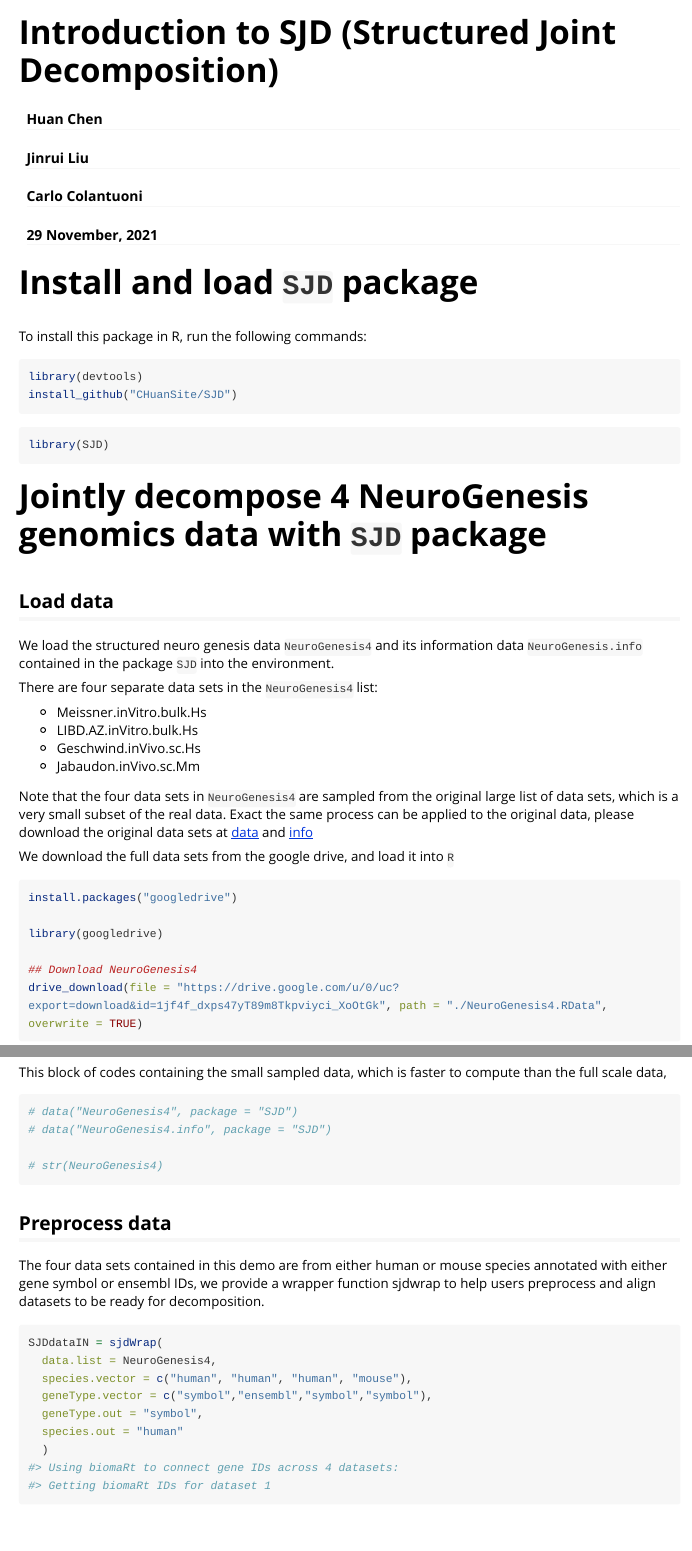
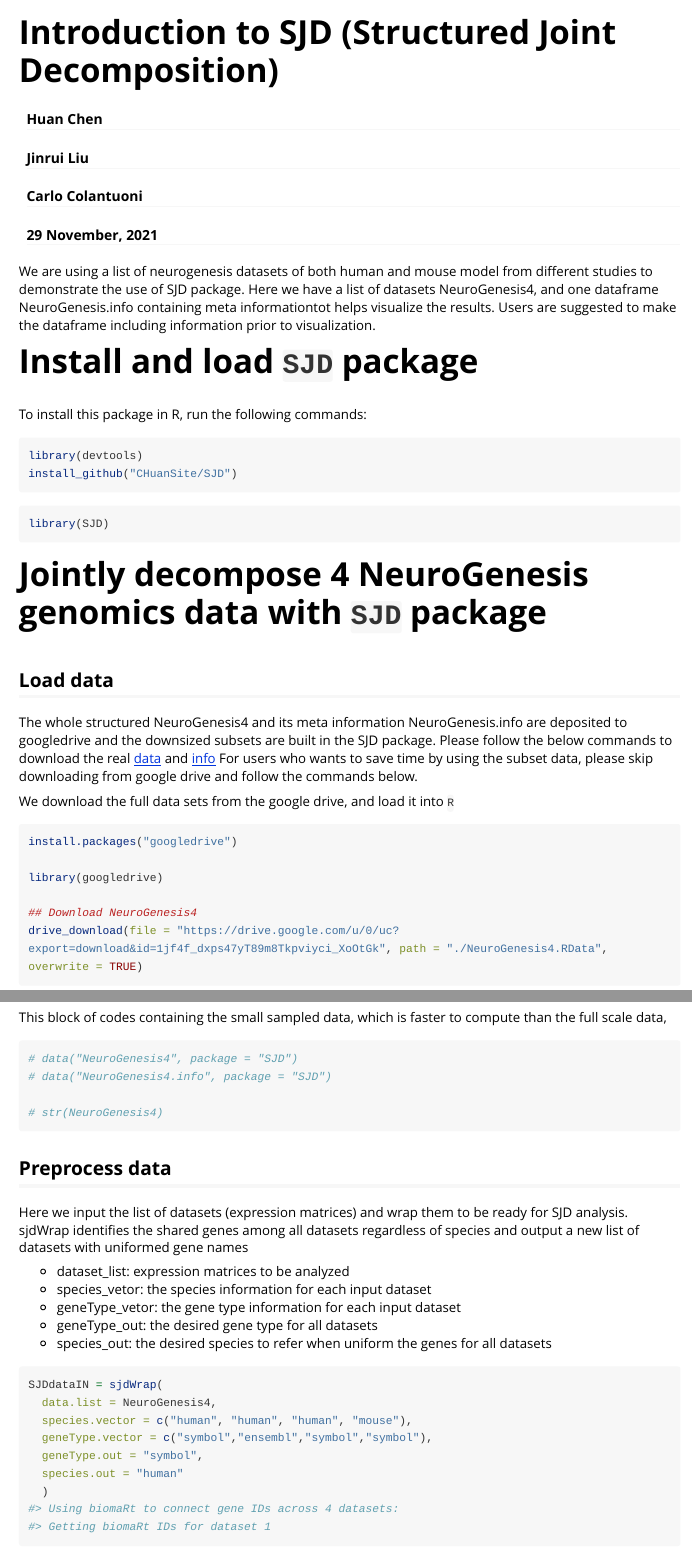
Before and after one commit to CHuanSite/SJD, an R Markdown document (vignettes/StructralJointDecomposition.Rmd): the page in a window 1100 px wide, from its top, and a second part further down, joined at a grey line. Rendered offline with R 4.5, knitr and Pandoc, with nearby package versions; some code elsewhere in the file could not run offline; long lines of code are wrapped.

Commit message:
Edit vignette words

````diff
--- a/vignettes/StructralJointDecomposition.Rmd
+++ b/vignettes/StructralJointDecomposition.Rmd
@@ -19,6 +19,8 @@ knitr::opts_chunk$set(
 )
 ```
 
+We are using a list of neurogenesis datasets of both human and mouse model from different studies to demonstrate the use of SJD package. Here we have a list of datasets NeuroGenesis4, and one dataframe NeuroGenesis.info containing meta informationtot helps visualize the results. Users are suggested to make the dataframe including information prior to visualization.
+
 # Install and load `SJD` package
 
 To install this package in R, run the following commands:
@@ -36,16 +38,7 @@ library(SJD)
 
 ## Load data
 
-We load the structured neuro genesis data `NeuroGenesis4` and its information data `NeuroGenesis.info` contained in the package `SJD` into the environment.
-
-There are four separate data sets in the `NeuroGenesis4` list:
-
-- Meissner.inVitro.bulk.Hs
-- LIBD.AZ.inVitro.bulk.Hs
-- Geschwind.inVivo.sc.Hs
-- Jabaudon.inVivo.sc.Mm
-
-Note that the four data sets in `NeuroGenesis4` are sampled from the original large list of data sets, which is a very small subset of the real data. Exact the same process can be applied to the original data, please download the original data sets at [data](https://drive.google.com/file/d/1jf4f_dxps47yT89m8Tkpviyci_XoOtGk/view?usp=sharing) and [info](https://drive.google.com/file/d/1aGYAxZDYJKOLLO1LmFk9vPYUmtmS1TjZ/view?usp=sharing)
+The whole structured NeuroGenesis4 and its meta information NeuroGenesis.info are deposited to googledrive and the downsized subsets are built in the SJD package. Please follow the below commands to download the real [data](https://drive.google.com/file/d/1jf4f_dxps47yT89m8Tkpviyci_XoOtGk/view?usp=sharing) and [info](https://drive.google.com/file/d/1aGYAxZDYJKOLLO1LmFk9vPYUmtmS1TjZ/view?usp=sharing) For users who wants to save time by using the subset data, please skip downloading from google drive and follow the commands below.
 
 We download the full data sets from the google drive, and load it into `R`
 ```{r}
@@ -73,7 +66,13 @@ This block of codes containing the small sampled data, which is faster to comput
 
 ## Preprocess data
 
-The four data sets contained in this demo are from either human or mouse species annotated with either gene symbol or ensembl IDs, we provide a wrapper function sjdwrap to help users preprocess and align datasets to be ready for decomposition.
+Here we input the list of datasets (expression matrices) and wrap them to be ready for SJD analysis. sjdWrap identifies the shared genes among all datasets regardless of species and output a new list of datasets with uniformed gene names
+
+-	dataset_list: expression matrices to be analyzed
+-	species_vetor: the species information for each input dataset
+-	geneType_vetor: the gene type information for each input dataset
+-	geneType_out: the desired gene type for all datasets
+-	species_out: the desired species to refer when uniform the genes for all datasets
 
 ```{r}
 SJDdataIN = sjdWrap(
````
Also changed, not shown: vignettes/SJD.Rmd (+5 -3 lines), README.md, docs/pkgdown.yml, 13 other files.
